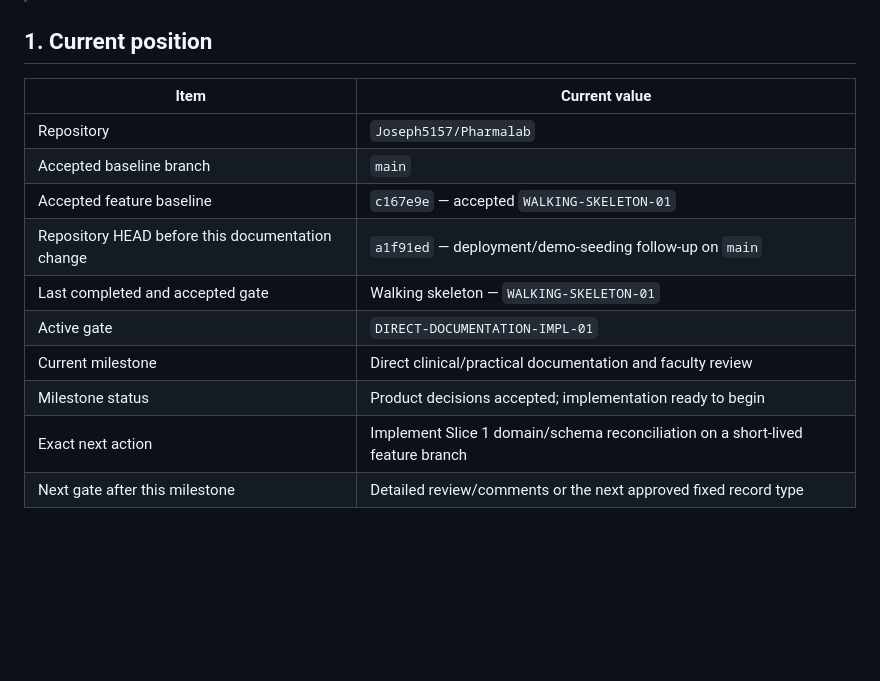
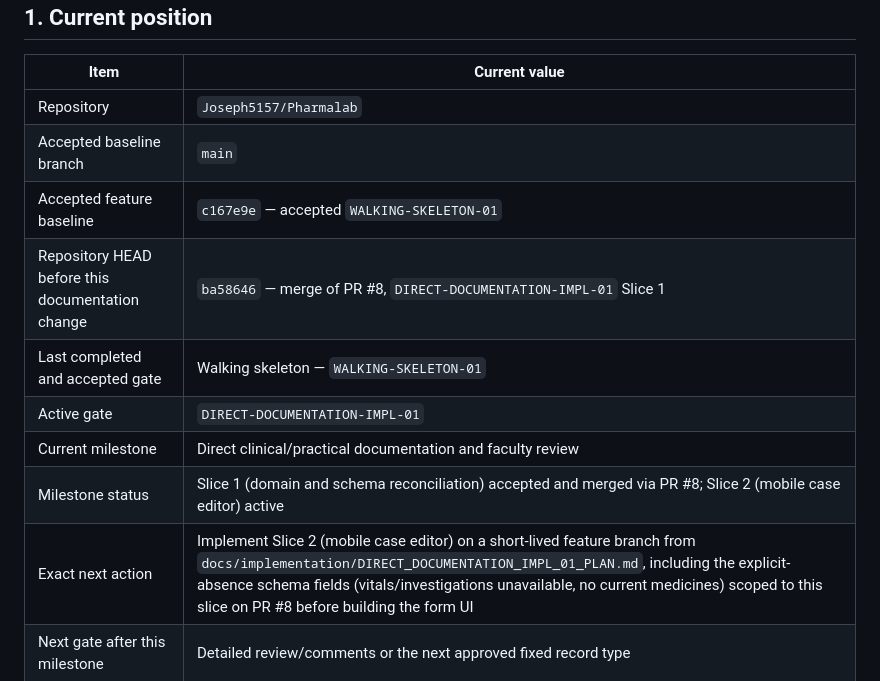
Before and after one commit to Joseph5157/Pharmalab, a Markdown page: PROJECT_STATE.md, the part around one of its changes. Drawn GitHub-style; blank space fills up the shorter version.

```diff
--- a/PROJECT_STATE.md
+++ b/PROJECT_STATE.md
@@ -14,12 +14,12 @@ This file is the canonical source of truth for current project status, accepted
 | Repository                                       | `Joseph5157/Pharmalab`                                                         |
 | Accepted baseline branch                         | `main`                                                                         |
 | Accepted feature baseline                        | `c167e9e` — accepted `WALKING-SKELETON-01`                                     |
-| Repository HEAD before this documentation change | `a1f91ed` — deployment/demo-seeding follow-up on `main`                        |
+| Repository HEAD before this documentation change | `ba58646` — merge of PR #8, `DIRECT-DOCUMENTATION-IMPL-01` Slice 1             |
 | Last completed and accepted gate                 | Walking skeleton — `WALKING-SKELETON-01`                                       |
 | Active gate                                      | `DIRECT-DOCUMENTATION-IMPL-01`                                                 |
 | Current milestone                                | Direct clinical/practical documentation and faculty review                     |
-| Milestone status                                 | Product decisions accepted; implementation ready to begin                      |
-| Exact next action                                | Implement Slice 1 domain/schema reconciliation on a short-lived feature branch |
+| Milestone status                                 | Slice 1 (domain and schema reconciliation) accepted and merged via PR #8; Slice 2 (mobile case editor) active |
+| Exact next action                                | Implement Slice 2 (mobile case editor) on a short-lived feature branch from `docs/implementation/DIRECT_DOCUMENTATION_IMPL_01_PLAN.md`, including the explicit-absence schema fields (vitals/investigations unavailable, no current medicines) scoped to this slice on PR #8 before building the form UI |
 | Next gate after this milestone                   | Detailed review/comments or the next approved fixed record type                |
 
 ## 2. Completed and accepted work
```
Also changed, not shown: other parts of PROJECT_STATE.md (+14 -2 lines).
